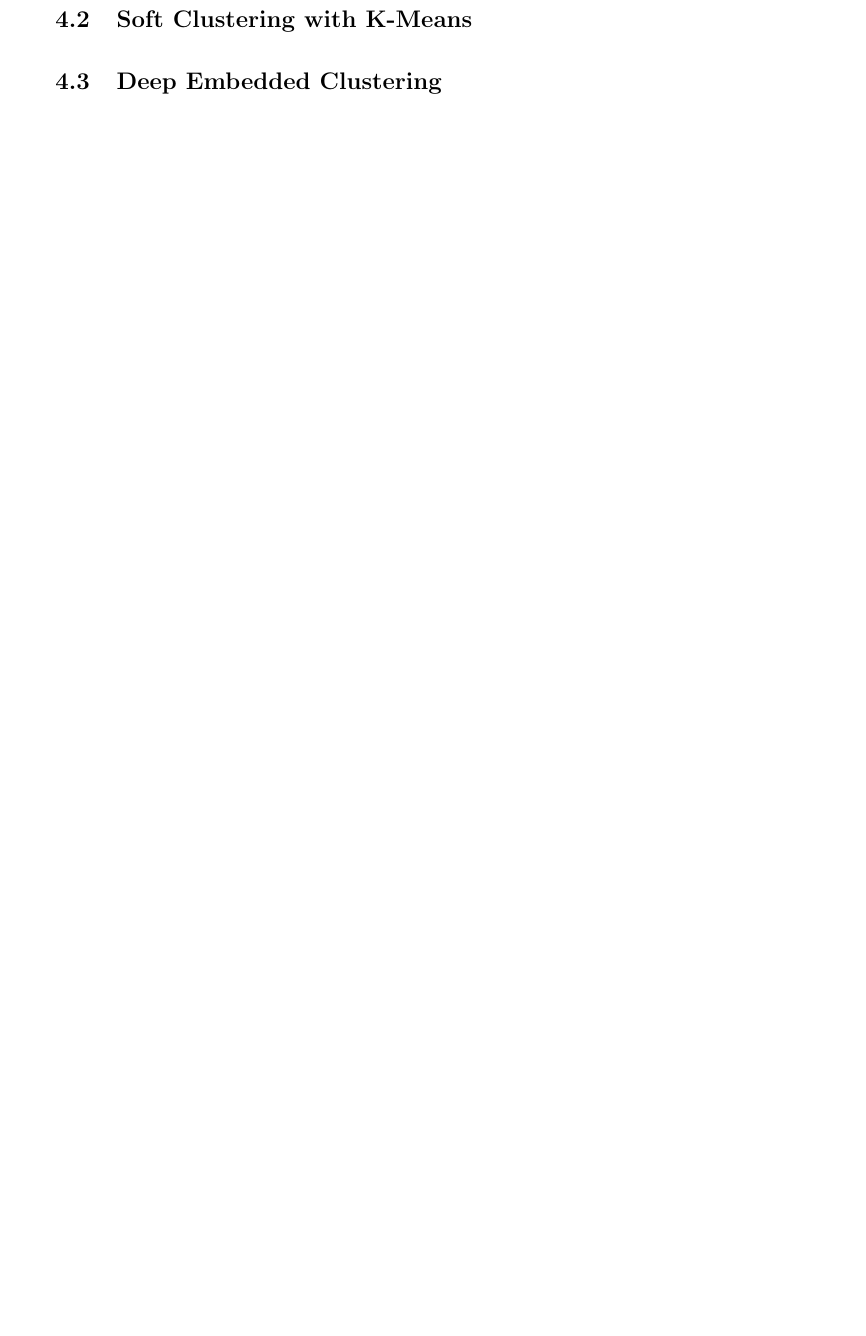
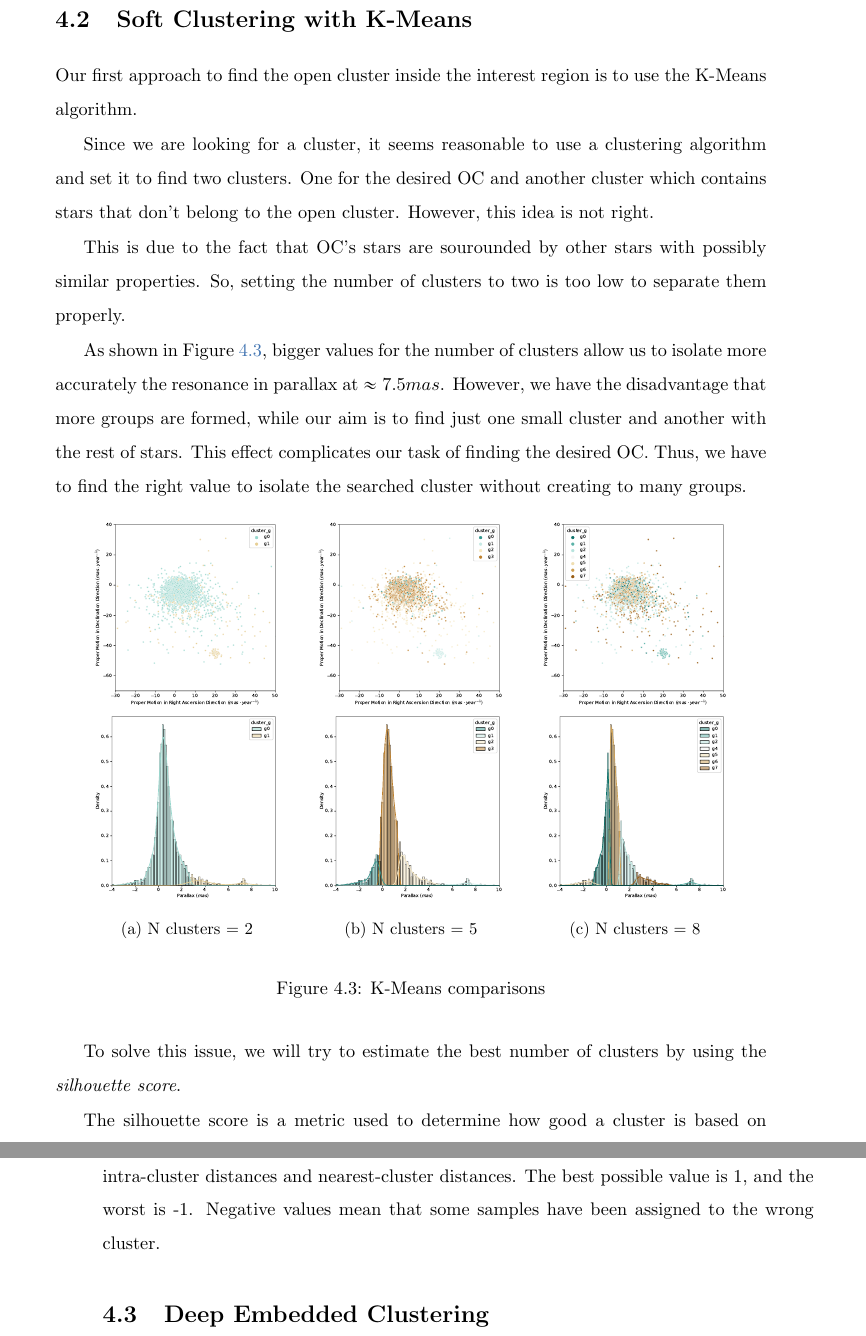
Before and after one commit to cdalvaro/machine-learning-master-thesis, a LaTeX thesis (thesis/thesis.tex): part of page 20 of 26 before the commit and two parts of pages 20 and 21 of 27 after it, the two joined at a grey line, cut so that both start at the same text, the shorter picture padded with empty space. Compiled offline with pdfLaTeX.

Commit message:
thesis: Add Soft Clustering with K-Means section

```diff
--- a/thesis/thesis.tex
+++ b/thesis/thesis.tex
@@ -2,13 +2,20 @@
 
 \usepackage{unir}
 
+\usepackage{apacite}
 \usepackage{caption}
 \usepackage{eso-pic}
 \usepackage{float}
 \usepackage{graphicx}
-\usepackage{apacite}
 \usepackage{picture}
 \usepackage{subcaption}
+
+\hypersetup{
+  colorlinks = true, % Colors links instead of ugly boxes
+  urlcolor   = azulunir, % Color for external hyperlinks
+  linkcolor  = azulunir, % Color of internal links
+  citecolor  = azulunir, % Color of citations
+}
 
 % Bibliography style
 \bibliographystyle{apacite}
@@ -334,11 +346,70 @@ These containers are orchestrated with a \verb|docker-compose.yml| file which au
 The code developed for this work can be found inside the \verb|src| directory at GitHub:
 \href{https://github.com/cdalvaro/machine-learning-master-thesis}{cdalvaro/machine-learning-master-thesis}
 
-% TODO: Hablar de cómo funciona el descargador y cómo está formada la base de datos
-
 \section{Soft Clustering with K-Means}
 
-% TODO: Describir cómo funciona el clustering con KMedias
+Our first approach to find the open cluster inside the interest region is to use the K-Means algorithm.
+
+Since we are looking for a cluster, it seems reasonable to use a clustering algorithm and set it to find two clusters.
+One for the desired OC and another cluster which contains stars that don't belong to the open cluster.
+However, this idea is not right.
+
+This is due to the fact that OC's stars are sourounded by other stars with possibly similar properties. So, setting the number of clusters
+to two is too low to separate them properly.
+
+As shown in Figure \ref{fig:kmeans_comparisons_melotte_22}, bigger values for the number of clusters allow us to isolate more accurately
+the resonance in parallax at $\approx 7.5mas$. However, we have the disadvantage that more groups are formed, while our aim is to find just
+one small cluster and another with the rest of stars. This effect complicates our task of finding the desired OC. Thus, we have to find
+the right value to isolate the searched cluster without creating to many groups.
+
+\begin{figure}[htbp]
+  \centering
+  \begin{subfigure}{0.9\textwidth}
+    \centering
+    \begin{subfigure}[t]{0.3\textwidth}
+      \centering
+      \includegraphics[width=\textwidth]{../figures/kmeans_n2_pm_melotte_22.pdf}
+    \end{subfigure}
+    \hfill
+    \begin{subfigure}[t]{0.3\textwidth}
+      \centering
+      \includegraphics[width=\textwidth]{../figures/kmeans_n5_pm_melotte_22.pdf}
+    \end{subfigure}
+    \hfill
+    \begin{subfigure}[t]{0.3\textwidth}
+      \centering
+      \includegraphics[width=\textwidth]{../figures/kmeans_n8_pm_melotte_22.pdf}
+    \end{subfigure}
+  \end{subfigure}
+  \medskip
+  \begin{subfigure}{0.9\textwidth}
+    \centering
+    \begin{subfigure}[t]{0.3\textwidth}
+      \centering
+      \includegraphics[width=\textwidth]{../figures/kmeans_n2_parallax_melotte_22.pdf}
+      \caption{N clusters = 2}
+    \end{subfigure}
+    \hfill
+    \begin{subfigure}[t]{0.3\textwidth}
+      \centering
+      \includegraphics[width=\textwidth]{../figures/kmeans_n5_parallax_melotte_22.pdf}
+      \caption{N clusters = 5}
+    \end{subfigure}
+    \hfill
+    \begin{subfigure}[t]{0.3\textwidth}
+      \centering
+      \includegraphics[width=\textwidth]{../figures/kmeans_n8_parallax_melotte_22.pdf}
+      \caption{N clusters = 8}
+    \end{subfigure}
+  \end{subfigure}
+  \caption{K-Means comparisons}
+  \label{fig:kmeans_comparisons_melotte_22}
+\end{figure}
+
+To solve this issue, we will try to estimate the best number of clusters by using the \emph{silhouette score}.
+
+The silhouette score is a metric used to determine how good a cluster is based on intra-cluster distances and nearest-cluster distances.
+The best possible value is 1, and the worst is -1. Negative values mean that some samples have been assigned to the wrong cluster.
 
 \section{Deep Embedded Clustering}
 
```
Also changed, not shown: figures/kmeans_n2_parallax_melotte_22.pdf (added), figures/kmeans_n2_pm_melotte_22.pdf (added), figures/kmeans_n5_parallax_melotte_22.pdf (added), figures/kmeans_n5_pm_melotte_22.pdf (added), figures/kmeans_n8_parallax_melotte_22.pdf (added), figures/kmeans_n8_pm_melotte_22.pdf (added), thesis/thesis.tex (16 more changed lines).
